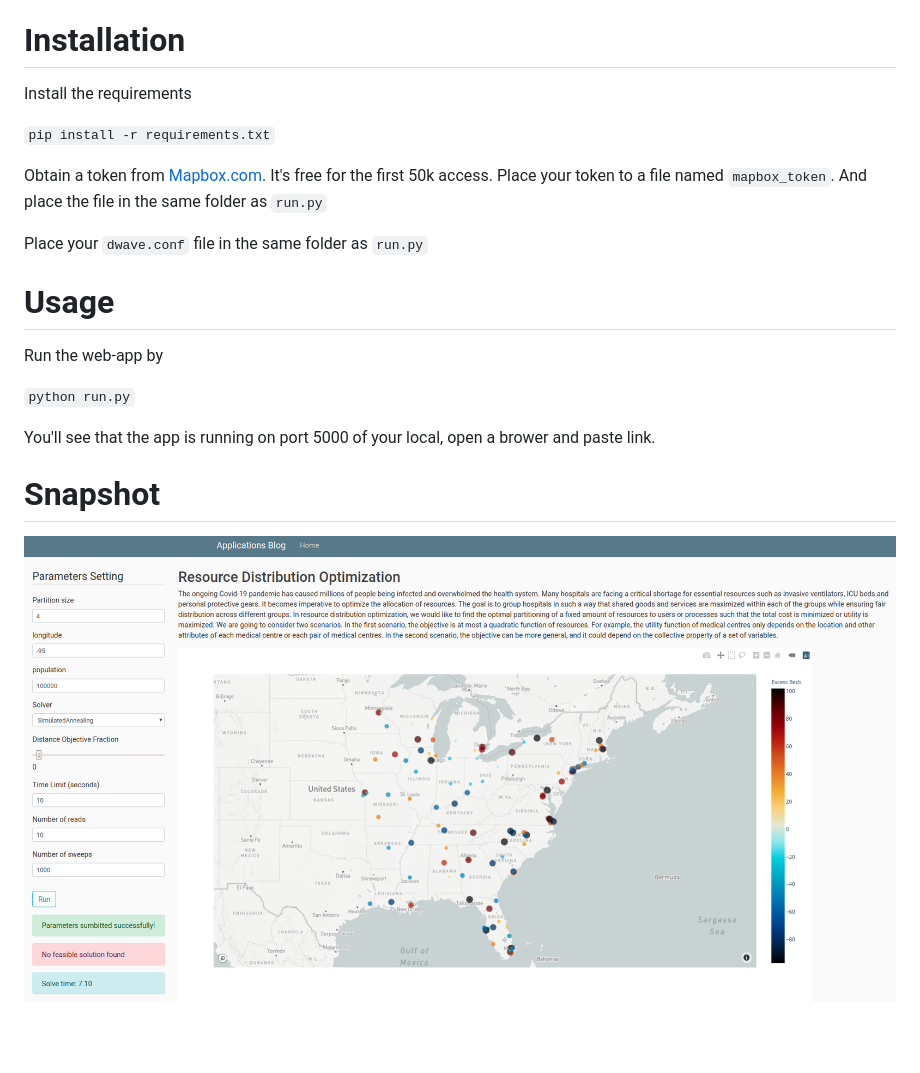
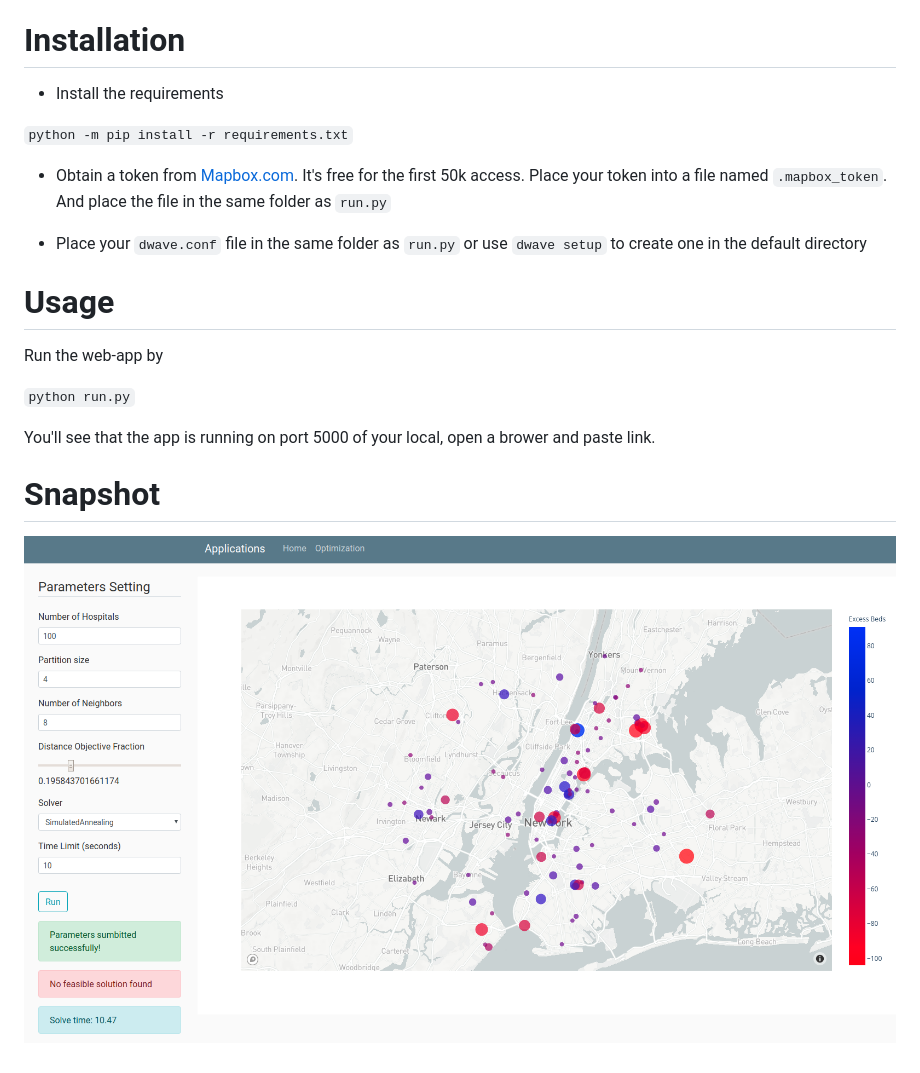
Before and after one commit to dwave-examples/resource-distribution, a Markdown page: README.md, the part around the change. GitHub-like rendering; pictures changed too: demo_webapp.png; blank space fills up the shorter version.

```diff
--- a/README.md
+++ b/README.md
@@ -4,13 +4,13 @@ The ongoing Covid-19 pandemic has caused millions of people being infected and o
 
 # Installation
 
-Install the requirements
+* Install the requirements
 
-`pip install -r requirements.txt`
+`python -m pip install -r requirements.txt`
 
-Obtain a token from [Mapbox.com](mapbox.com). It's free for the first 50k access. Place your token to a file named `mapbox_token`. And place the file in the same folder as `run.py`
+* Obtain a token from [Mapbox.com](mapbox.com). It's free for the first 50k access. Place your token into a file named `.mapbox_token`. And place the file in the same folder as `run.py`
 
-Place your `dwave.conf` file in the same folder as `run.py`
+* Place your `dwave.conf` file in the same folder as `run.py` or use `dwave setup` to create one in the default directory
 
 # Usage
 
```
